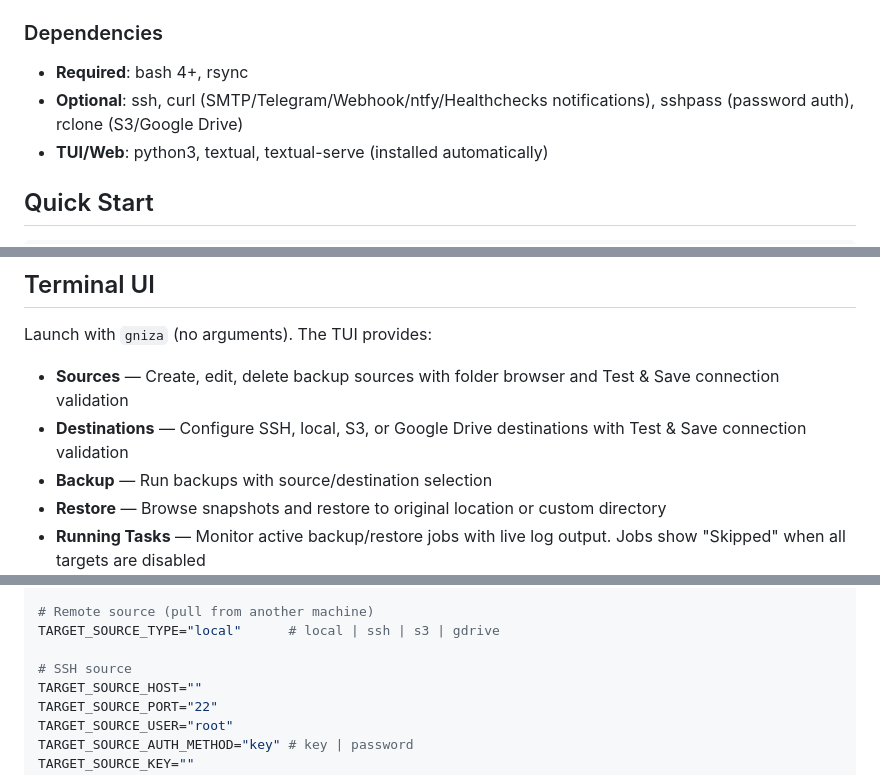
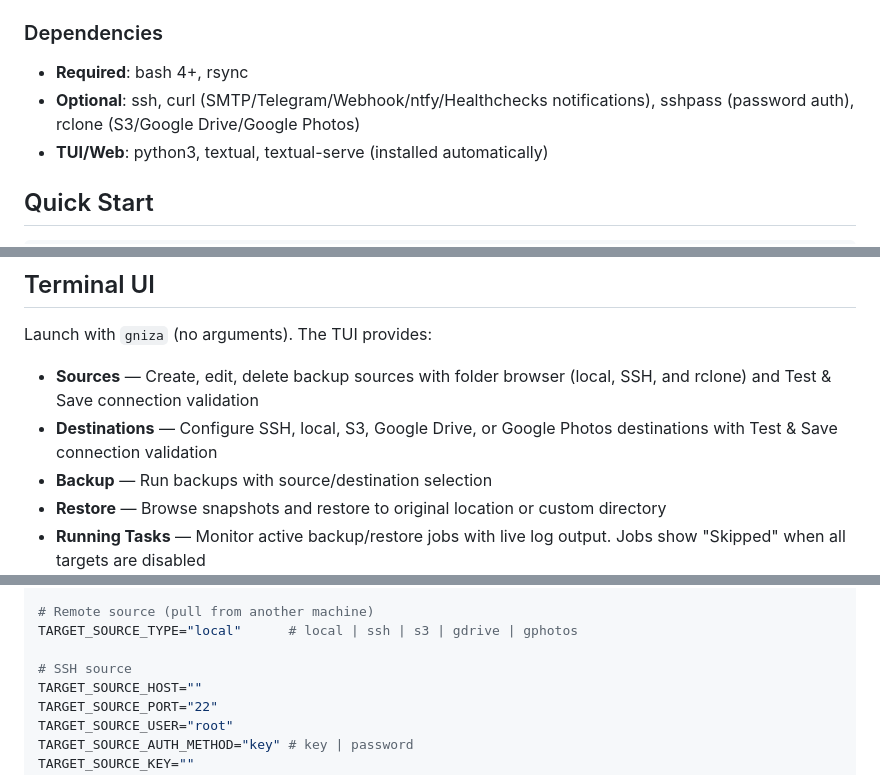
Before and after one commit to shukiv/gniza4linux, a Markdown page: README.md, 3 parts joined by grey strips. Drawn GitHub-style.

```diff
--- a/README.md
+++ b/README.md
@@ -72,7 +72,7 @@ gniza uninstall
 ### Dependencies
 
 - **Required**: bash 4+, rsync
-- **Optional**: ssh, curl (SMTP/Telegram/Webhook/ntfy/Healthchecks notifications), sshpass (password auth), rclone (S3/Google Drive)
+- **Optional**: ssh, curl (SMTP/Telegram/Webhook/ntfy/Healthchecks notifications), sshpass (password auth), rclone (S3/Google Drive/Google Photos)
 - **TUI/Web**: python3, textual, textual-serve (installed automatically)
 
 ## Quick Start
@@ -99,8 +99,8 @@ gniza --cli backup --all
 
 Launch with `gniza` (no arguments). The TUI provides:
 
-- **Sources** — Create, edit, delete backup sources with folder browser and Test & Save connection validation
-- **Destinations** — Configure SSH, local, S3, or Google Drive destinations with Test & Save connection validation
+- **Sources** — Create, edit, delete backup sources with folder browser (local, SSH, and rclone) and Test & Save connection validation
+- **Destinations** — Configure SSH, local, S3, Google Drive, or Google Photos destinations with Test & Save connection validation
 - **Backup** — Run backups with source/destination selection
 - **Restore** — Browse snapshots and restore to original location or custom directory
 - **Running Tasks** — Monitor active backup/restore jobs with live log output. Jobs show "Skipped" when all targets are disabled
@@ -324,7 +325,7 @@ TARGET_POST_HOOK=""             # Shell command after backup
 TARGET_ENABLED="yes"
 
 # Remote source (pull from another machine)
-TARGET_SOURCE_TYPE="local"      # local | ssh | s3 | gdrive
+TARGET_SOURCE_TYPE="local"      # local | ssh | s3 | gdrive | gphotos
 
 # SSH source
 TARGET_SOURCE_HOST=""
```
Also changed, not shown: other parts of README.md (+9 -8 lines), DOCUMENTATION.md (+35 -23 lines).
